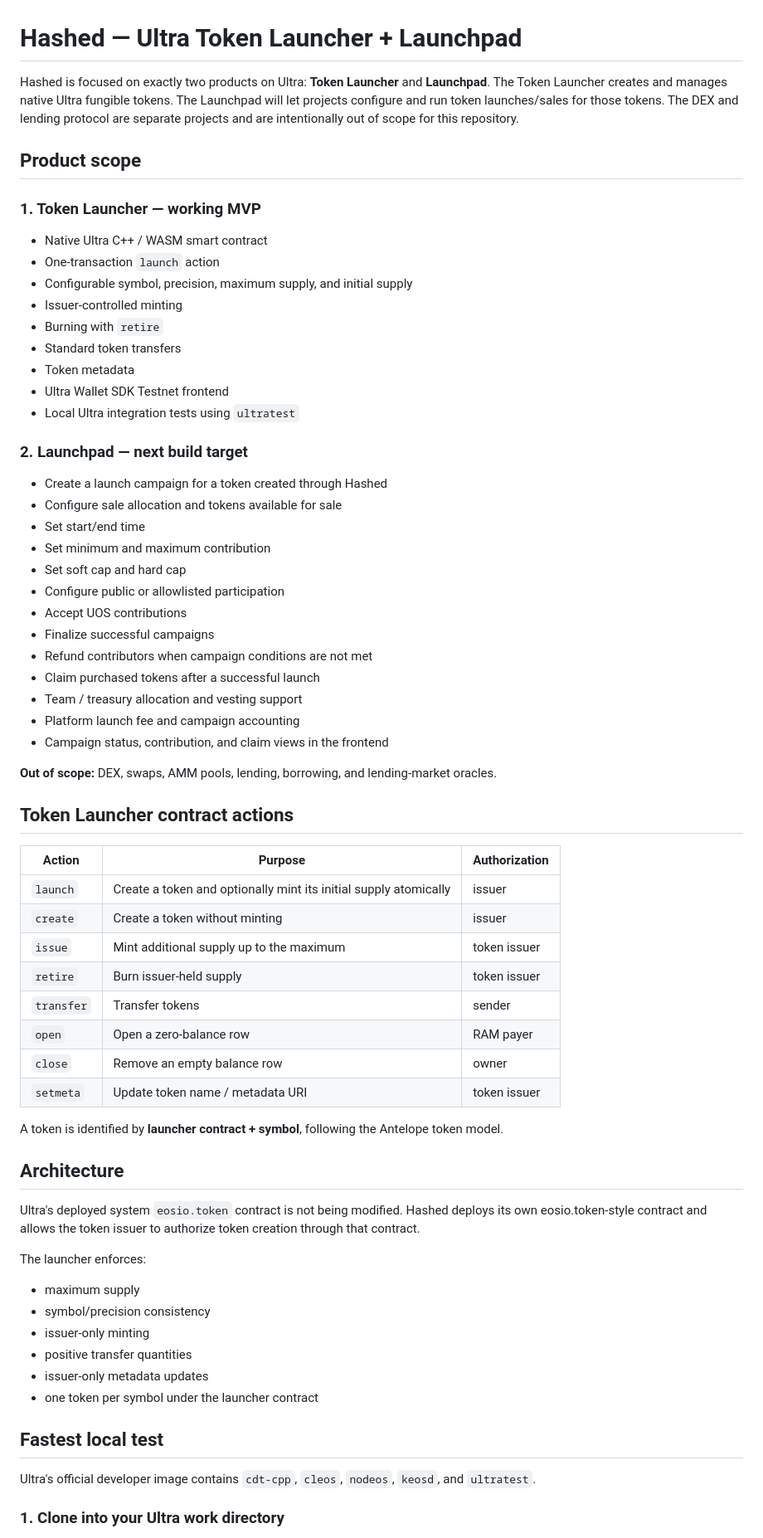
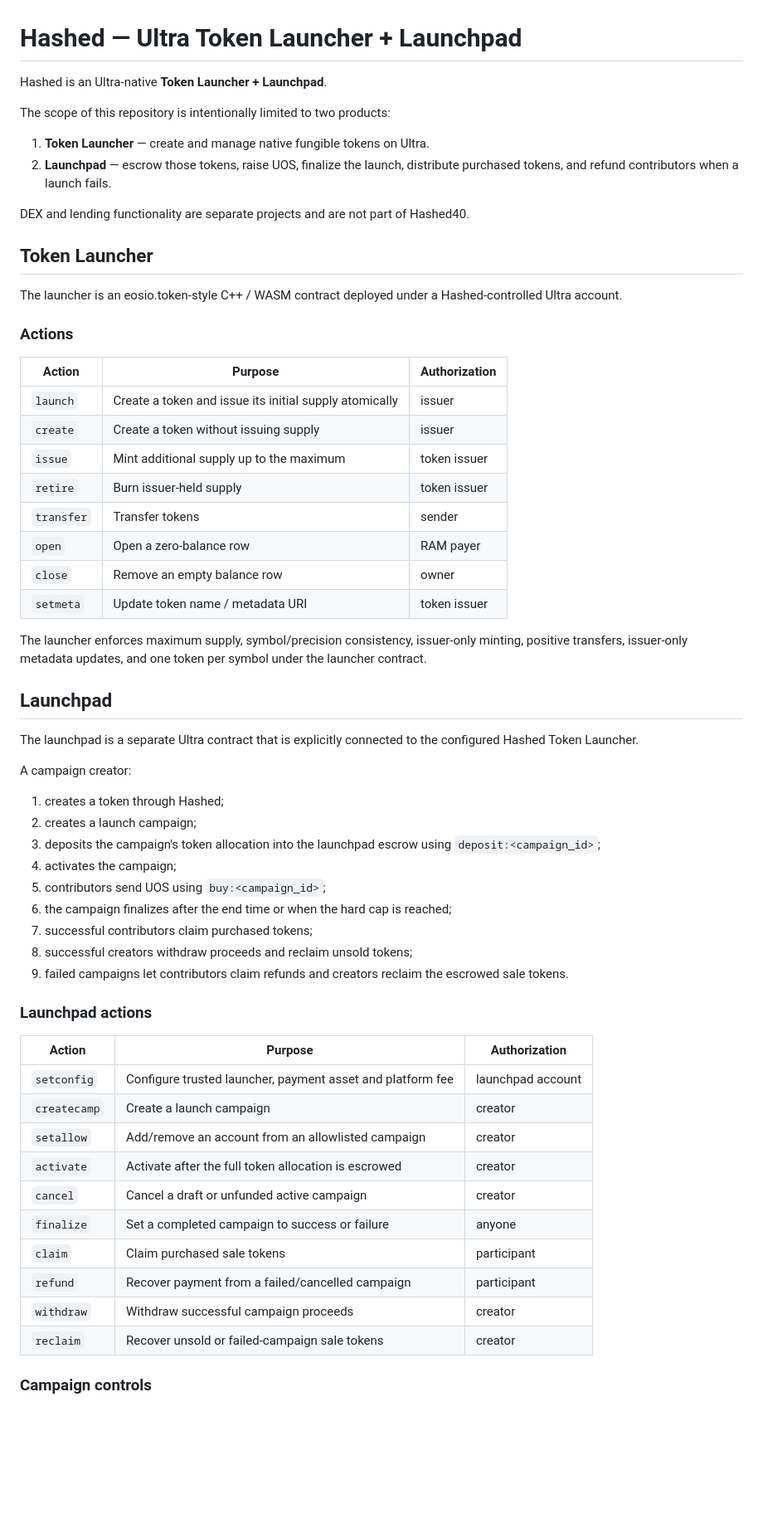
Before and after one commit to mushee-io/Hashed40, a Markdown page: README.md, the part around one of its changes. Shown at 83% size. Drawn GitHub-style; blank space fills up the shorter version.

Commit message:
Document Ultra token launcher and launchpad flow

```diff
--- a/README.md
+++ b/README.md
@@ -1,45 +1,24 @@
 # Hashed — Ultra Token Launcher + Launchpad
 
-Hashed is focused on exactly two products on Ultra: **Token Launcher** and **Launchpad**. The Token Launcher creates and manages native Ultra fungible tokens. The Launchpad will let projects configure and run token launches/sales for those tokens. The DEX and lending protocol are separate projects and are intentionally out of scope for this repository.
+Hashed is an Ultra-native **Token Launcher + Launchpad**.
 
-## Product scope
+The scope of this repository is intentionally limited to two products:
 
-### 1. Token Launcher — working MVP
+1. **Token Launcher** — create and manage native fungible tokens on Ultra.
+2. **Launchpad** — escrow those tokens, raise UOS, finalize the launch, distribute purchased tokens, and refund contributors when a launch fails.
 
-- Native Ultra C++ / WASM smart contract
-- One-transaction `launch` action
-- Configurable symbol, precision, maximum supply, and initial supply
-- Issuer-controlled minting
-- Burning with `retire`
-- Standard token transfers
-- Token metadata
-- Ultra Wallet SDK Testnet frontend
-- Local Ultra integration tests using `ultratest`
+DEX and lending functionality are separate projects and are not part of Hashed40.
 
-### 2. Launchpad — next build target
+## Token Launcher
 
-- Create a launch campaign for a token created through Hashed
-- Configure sale allocation and tokens available for sale
-- Set start/end time
-- Set minimum and maximum contribution
-- Set soft cap and hard cap
-- Configure public or allowlisted participation
-- Accept UOS contributions
-- Finalize successful campaigns
-- Refund contributors when campaign conditions are not met
-- Claim purchased tokens after a successful launch
-- Team / treasury allocation and vesting support
-- Platform launch fee and campaign accounting
-- Campaign status, contribution, and claim views in the frontend
+The launcher is an eosio.token-style C++ / WASM contract deployed under a Hashed-controlled Ultra account.
 
-**Out of scope:** DEX, swaps, AMM pools, lending, borrowing, and lending-market oracles.
-
-## Token Launcher contract actions
+### Actions
 
 | Action | Purpose | Authorization |
 |---|---|---|
-| `launch` | Create a token and optionally mint its initial supply atomically | issuer |
-| `create` | Create a token without minting | issuer |
+| `launch` | Create a token and issue its initial supply atomically | issuer |
+| `create` | Create a token without issuing supply | issuer |
 | `issue` | Mint additional supply up to the maximum | token issuer |
 | `retire` | Burn issuer-held supply | token issuer |
 | `transfer` | Transfer tokens | sender |
@@ -47,24 +26,38 @@ Hashed is focused on exactly two products on Ultra: **Token Launcher** and **Lau
 | `close` | Remove an empty balance row | owner |
 | `setmeta` | Update token name / metadata URI | token issuer |
 
-A token is identified by **launcher contract + symbol**, following the Antelope token model.
+The launcher enforces maximum supply, symbol/precision consistency, issuer-only minting, positive transfers, issuer-only metadata updates, and one token per symbol under the launcher contract.
 
-## Architecture
+## Launchpad
 
-Ultra's deployed system `eosio.token` contract is not being modified. Hashed deploys its own eosio.token-style contract and allows the token issuer to authorize token creation through that contract.
+The launchpad is a separate Ultra contract that is explicitly connected to the configured Hashed Token Launcher.
 
-The launcher enforces:
+A campaign creator:
 
-- maximum supply
-- symbol/precision consistency
-- issuer-only minting
-- positive transfer quantities
-- issuer-only metadata updates
-- one token per symbol under the launcher contract
+1. creates a token through Hashed;
+2. creates a launch campaign;
+3. deposits the campaign's token allocation into the launchpad escrow using `deposit:<campaign_id>`;
+4. activates the campaign;
+5. contributors send UOS using `buy:<campaign_id>`;
+6. the campaign finalizes after the end time or when the hard cap is reached;
+7. successful contributors claim purchased tokens;
+8. successful creators withdraw proceeds and reclaim unsold tokens;
+9. failed campaigns let contributors claim refunds and creators reclaim the escrowed sale tokens.
 
-## Fastest local test
+### Launchpad actions
 
-Ultra's official developer image contains `cdt-cpp`, `cleos`, `nodeos`, `keosd`, and `ultratest`.
+| Action | Purpose | Authorization |
+|---|---|---|
+| `setconfig` | Configure trusted launcher, payment asset and platform fee | launchpad account |
+| `createcamp` | Create a launch campaign | creator |
+| `setallow` | Add/remove an account from an allowlisted campaign | creator |
+| `activate` | Activate after the full token allocation is escrowed | creator |
+| `cancel` | Cancel a draft or unfunded active campaign | creator |
+| `finalize` | Set a completed campaign to success or failure | anyone |
+| `claim` | Claim purchased sale tokens | participant |
+| `refund` | Recover payment from a failed/cancelled campaign | participant |
+| `withdraw` | Withdraw successful campaign proceeds | creator |
+| `reclaim` | Recover unsold or failed-campaign sale tokens | creator |
 
-### 1. Clone into your Ultra work directory
+### Campaign controls
 
```
Also changed, not shown: other parts of README.md (+117 -123 lines).
